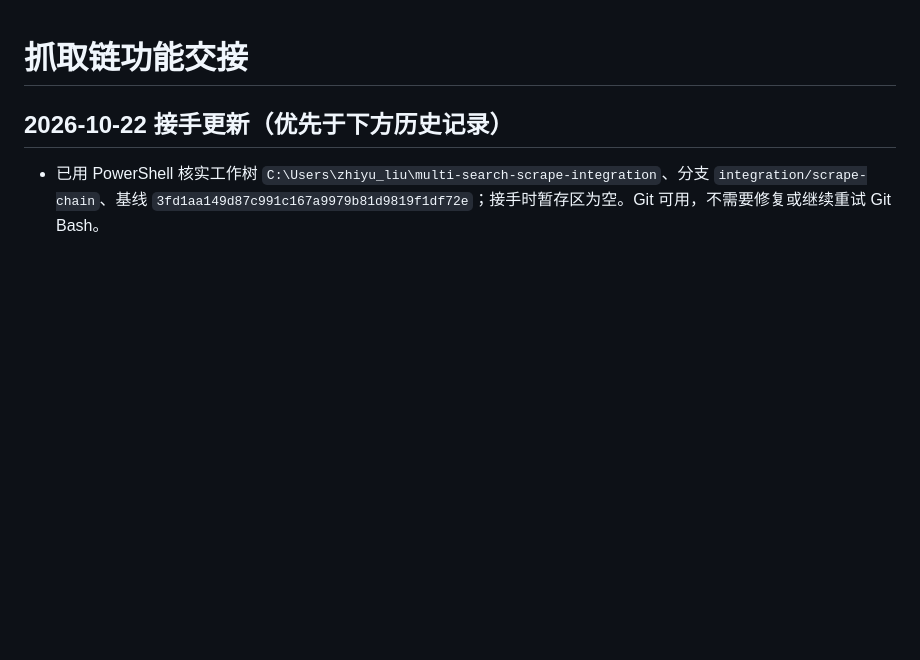
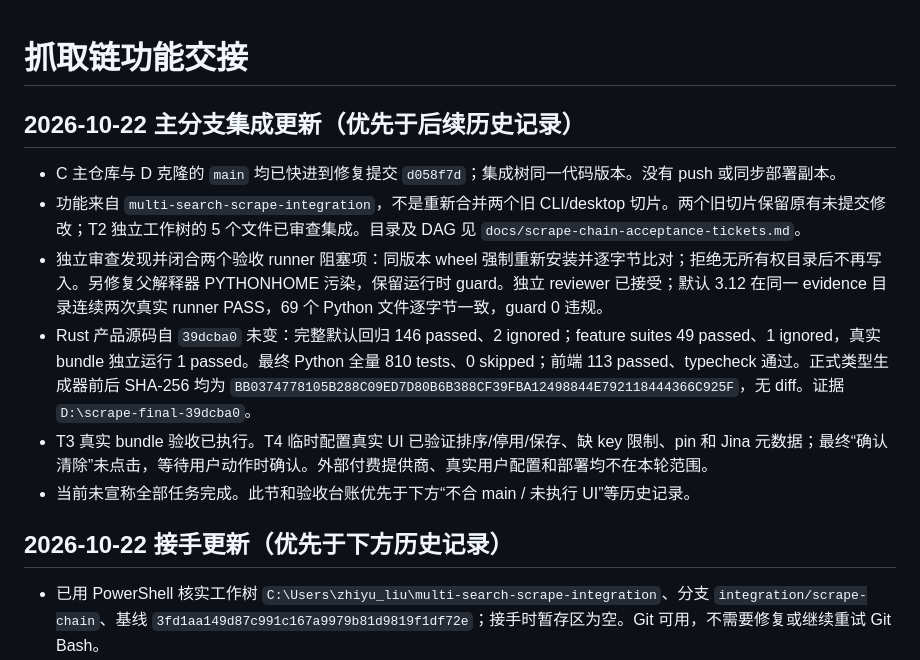
Before and after one commit to inorilzy/multi-search-skill, a Markdown page: HANDOFF-SCRAPE-CHAIN.md, the part around the change. GitHub-like rendering; blank space fills up the shorter version.

Commit message:
docs: reconcile scrape-chain directories and acceptance evidence

```diff
--- a/HANDOFF-SCRAPE-CHAIN.md
+++ b/HANDOFF-SCRAPE-CHAIN.md
@@ -1,4 +1,13 @@
 # 抓取链功能交接
+
+## 2026-10-22 主分支集成更新（优先于后续历史记录）
+
+- C 主仓库与 D 克隆的 `main` 均已快进到修复提交 `d058f7d`；集成树同一代码版本。没有 push 或同步部署副本。
+- 功能来自 `multi-search-scrape-integration`，不是重新合并两个旧 CLI/desktop 切片。两个旧切片保留原有未提交修改；T2 独立工作树的 5 个文件已审查集成。目录及 DAG 见 `docs/scrape-chain-acceptance-tickets.md`。
+- 独立审查发现并闭合两个验收 runner 阻塞项：同版本 wheel 强制重新安装并逐字节比对；拒绝无所有权目录后不再写入。另修复父解释器 PYTHONHOME 污染，保留运行时 guard。独立 reviewer 已接受；默认 3.12 在同一 evidence 目录连续两次真实 runner PASS，69 个 Python 文件逐字节一致，guard 0 违规。
+- Rust 产品源码自 `39dcba0` 未变：完整默认回归 146 passed、2 ignored；feature suites 49 passed、1 ignored，真实 bundle 独立运行 1 passed。最终 Python 全量 810 tests、0 skipped；前端 113 passed、typecheck 通过。正式类型生成器前后 SHA-256 均为 `BB0374778105B288C09ED7D80B6B388CF39FBA12498844E792118444366C925F`，无 diff。证据 `D:\scrape-final-39dcba0`。
+- T3 真实 bundle 验收已执行。T4 临时配置真实 UI 已验证排序/停用/保存、缺 key 限制、pin 和 Jina 元数据；最终“确认清除”未点击，等待用户动作时确认。外部付费提供商、真实用户配置和部署均不在本轮范围。
+- 当前未宣称全部任务完成。此节和验收台账优先于下方“不合 main / 未执行 UI”等历史记录。
 
 ## 2026-10-22 接手更新（优先于下方历史记录）
 
```
Also changed, not shown: docs/scrape-chain-acceptance-tickets.md (added, +93 -0 lines).
